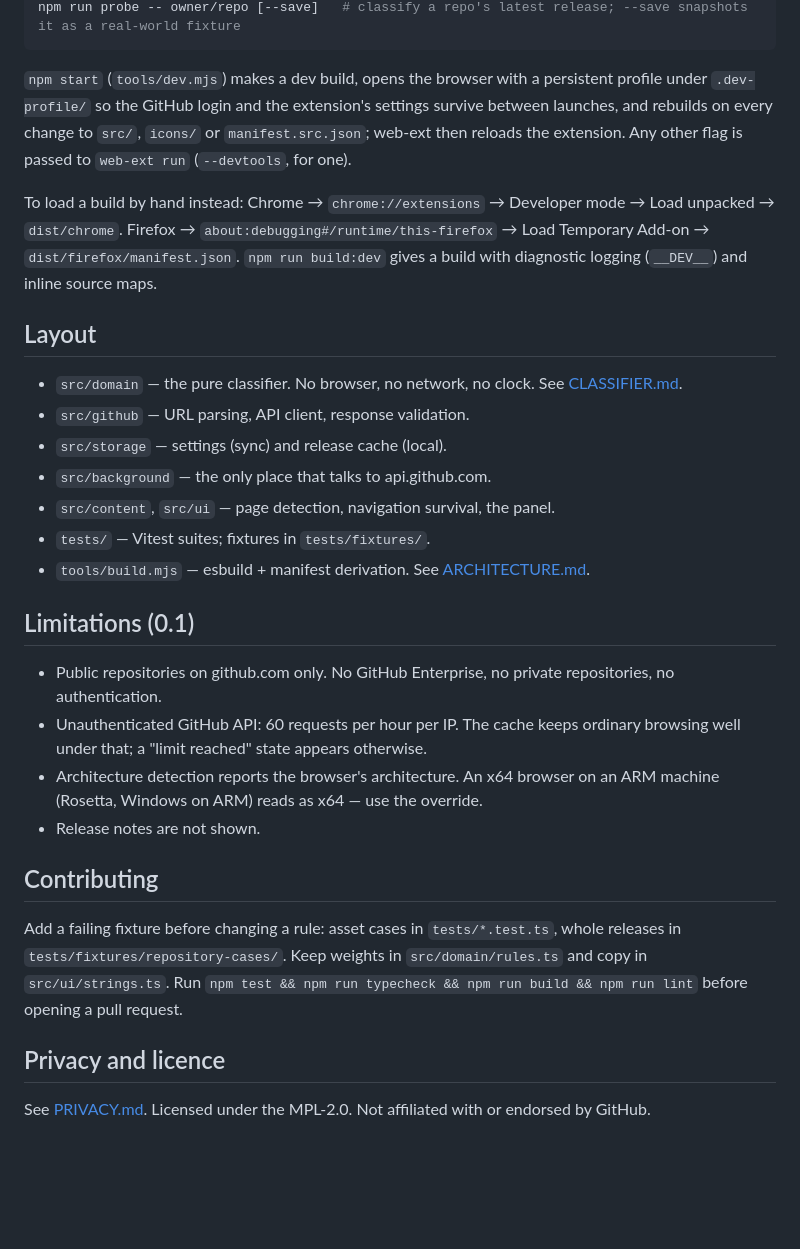
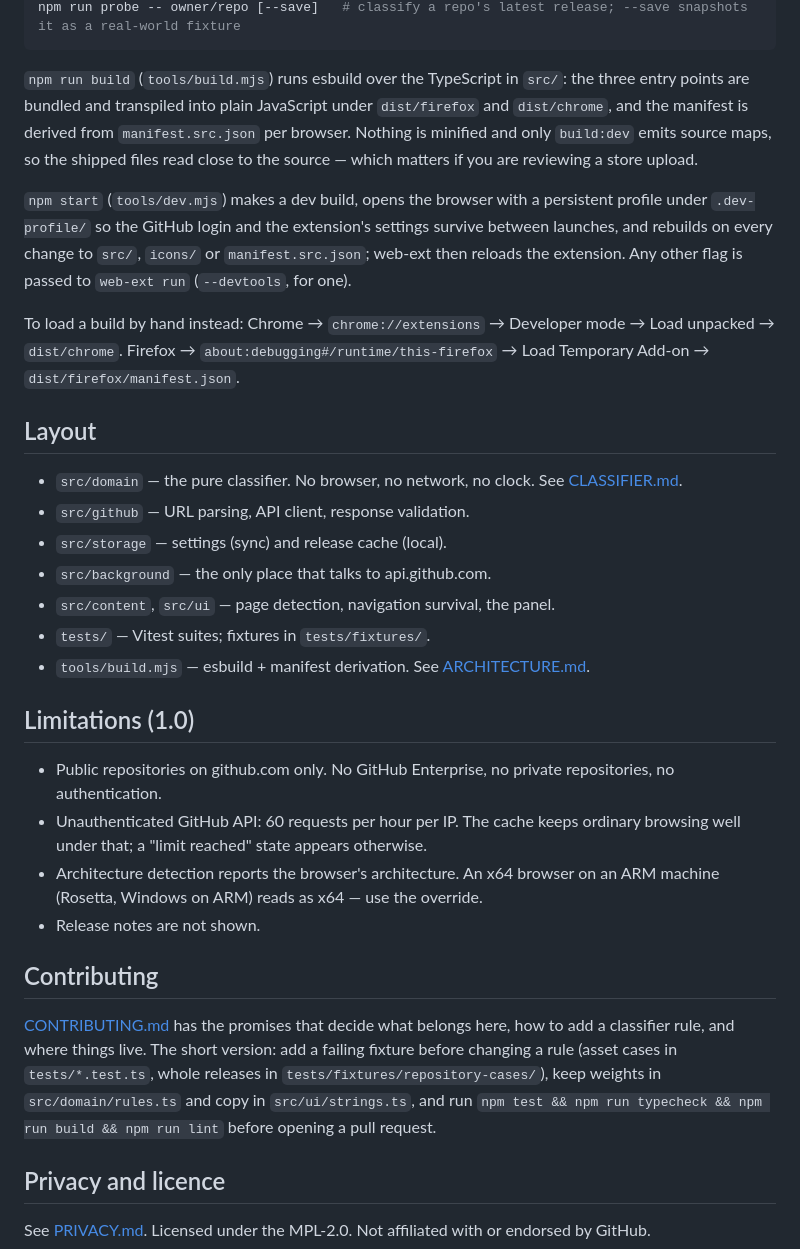
Before and after one commit to jmgpgit/where-is-the-damn-download, a Markdown page: README.md, the part around one of its changes. GitHub-like rendering; blank space fills up the shorter version.

````diff
--- a/README.md
+++ b/README.md
@@ -55,5 +82,12 @@ npm run icons       # regenerate icons/ from tools/icons.mjs
 npm run probe -- owner/repo [--save]   # classify a repo's latest release; --save snapshots it as a real-world fixture
 ```
+
+`npm run build` (`tools/build.mjs`) runs esbuild over the TypeScript in `src/`:
+the three entry points are bundled and transpiled into plain JavaScript under
+`dist/firefox` and `dist/chrome`, and the manifest is derived from
+`manifest.src.json` per browser. Nothing is minified and only `build:dev` emits
+source maps, so the shipped files read close to the source — which matters if
+you are reviewing a store upload.
 
 `npm start` (`tools/dev.mjs`) makes a dev build, opens the browser with a
 persistent profile under `.dev-profile/` so the GitHub login and the
@@ -64,8 +98,7 @@ extension. Any other flag is passed to `web-ext run` (`--devtools`, for one).
 To load a build by hand instead: Chrome → `chrome://extensions` → Developer
 mode → Load unpacked → `dist/chrome`. Firefox →
 `about:debugging#/runtime/this-firefox` → Load Temporary Add-on →
-`dist/firefox/manifest.json`. `npm run build:dev` gives a build with
-diagnostic logging (`__DEV__`) and inline source maps.
+`dist/firefox/manifest.json`.
 
 ## Layout
 
@@ -79,7 +112,7 @@ diagnostic logging (`__DEV__`) and inline source maps.
 - `tools/build.mjs` — esbuild + manifest derivation. See
   [ARCHITECTURE.md](ARCHITECTURE.md).
 
-## Limitations (0.1)
+## Limitations (1.0)
 
 - Public repositories on github.com only. No GitHub Enterprise, no private
   repositories, no authentication.
@@ -91,11 +124,13 @@ diagnostic logging (`__DEV__`) and inline source maps.
 
 ## Contributing
 
-Add a failing fixture before changing a rule: asset cases in
-`tests/*.test.ts`, whole releases in `tests/fixtures/repository-cases/`. Keep
-weights in `src/domain/rules.ts` and copy in `src/ui/strings.ts`. Run
-`npm test && npm run typecheck && npm run build && npm run lint` before
-opening a pull request.
+[CONTRIBUTING.md](CONTRIBUTING.md) has the promises that decide what belongs
+here, how to add a classifier rule, and where things live. The short version:
+add a failing fixture before changing a rule (asset cases in `tests/*.test.ts`,
+whole releases in `tests/fixtures/repository-cases/`), keep weights in
+`src/domain/rules.ts` and copy in `src/ui/strings.ts`, and run
+`npm test && npm run typecheck && npm run build && npm run lint` before opening
+a pull request.
 
 ## Privacy and licence
 
````
Also changed, not shown: other parts of README.md (+31 -4 lines), CHANGELOG.md (+25 -15 lines), CONTRIBUTING.md (added, +140 -0 lines), PRIVACY.md (+55 -14 lines), docs/screenshot-no-releases.png (added), docs/screenshot-other-downloads.png (added), docs/screenshot-recommendation.png (added), docs/screenshot-release-page.png (added), docs/store-icon-128.png (added), 9 other files.
